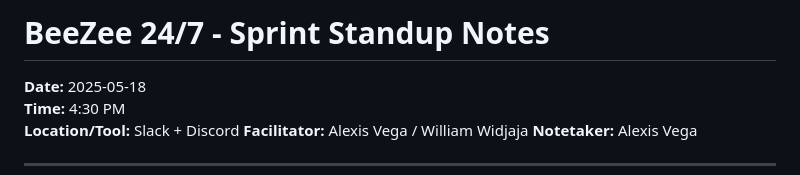
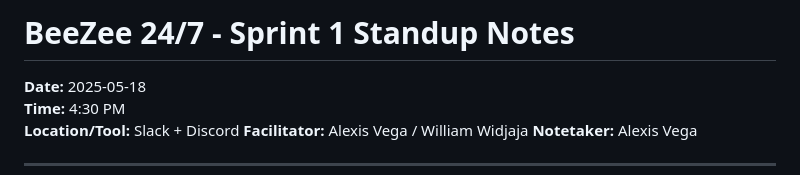
Before and after one commit to cse110-sp25-group24/cse110-sp25-group24, a Markdown page: admin/meetings/051825-sprint-1-review.md, the part around the change. Drawn GitHub-style.

```diff
--- a/admin/meetings/051825-sprint-1-review.md
+++ b/admin/meetings/051825-sprint-1-review.md
@@ -1,4 +1,4 @@
-# BeeZee 24/7 - Sprint Standup Notes
+# BeeZee 24/7 - Sprint 1 Standup Notes
 
 **Date:** 2025-05-18
 **Time:** 4:30 PM
```
Also changed, not shown: admin/meetings/052525-sprint-2-review.md (+1 -1 lines).
